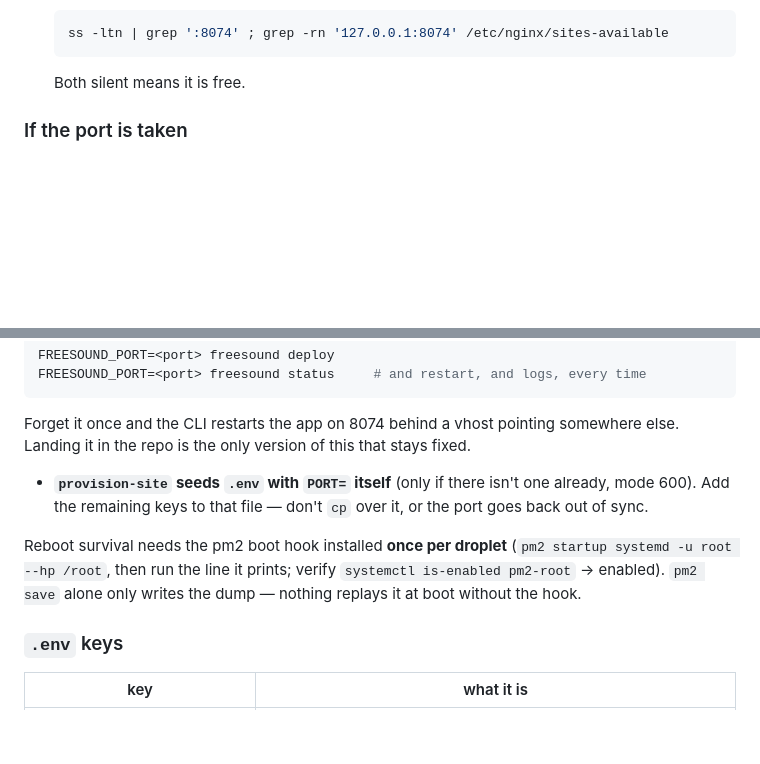
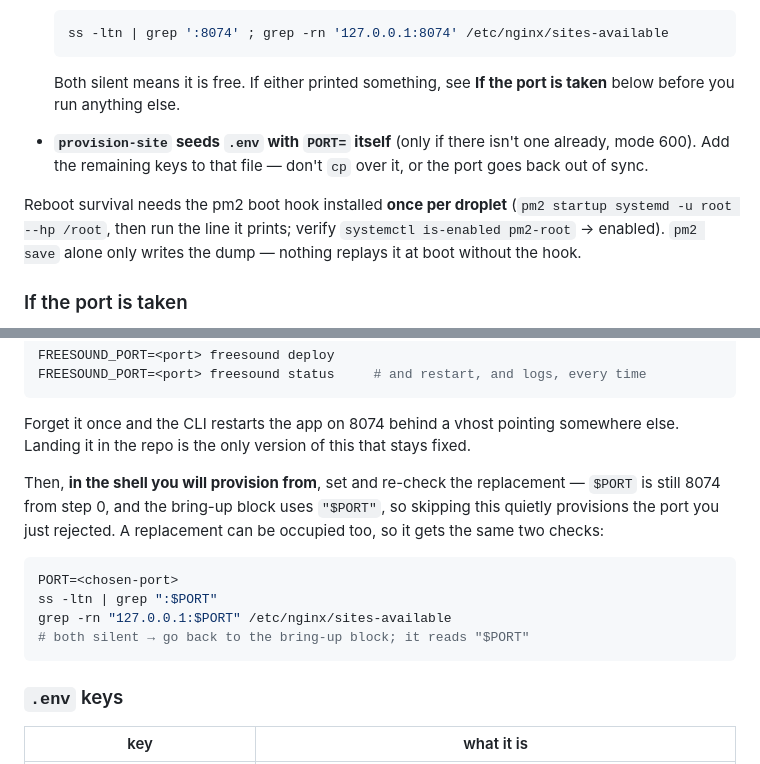
Before and after one commit to ivjames/freesound, a Markdown page: DEPLOY.md, 2 parts joined by grey strips. GitHub-like rendering; blank space fills up the shorter version.

Commit message:
DEPLOY: set and re-verify the replacement port before provisioning
Codex's P2 on fe676ab, and it is a real hole in the path I just wrote.
Step 0 sets PORT=8074 as a shell variable and the bring-up block uses
"$PORT". The "if the port is taken" path then talked only about changing
the repo default and never re-set the variable — so an operator
continuing in the same shell would land a new default, come back, and
provision 8074 anyway: exactly the collision the section exists to
prevent, reached by following the section. A replacement port can also be
occupied, so it now gets the same two checks rather than being trusted.

Also fixes structure I broke in the previous commit: the "If the port is
taken" heading had been inserted in the middle of a bullet list, so the
"provision-site seeds .env" bullet was orphaned after it and the reboot-
survival paragraph got swept into the port section. Both are back where
they belong, and the section is now a sibling of the other H3s.

Co-Authored-By: Claude Opus 5 <noreply@anthropic.com>
Claude-Session: https://claude.ai/code/session_01GLnnebM45wK2wHmLjLMcLK

````diff
--- a/DEPLOY.md
+++ b/DEPLOY.md
@@ -82,7 +82,17 @@ Two details in that first line matter more than they look:
   ss -ltn | grep ':8074' ; grep -rn '127.0.0.1:8074' /etc/nginx/sites-available
   ```
 
-  Both silent means it is free.
+  Both silent means it is free. If either printed something, see **If the port
+  is taken** below before you run anything else.
+
+- **`provision-site` seeds `.env` with `PORT=` itself** (only if there isn't one
+  already, mode 600). Add the remaining keys to that file — don't `cp` over it,
+  or the port goes back out of sync.
+
+Reboot survival needs the pm2 boot hook installed **once per droplet**
+(`pm2 startup systemd -u root --hp /root`, then run the line it prints; verify
+`systemctl is-enabled pm2-root` → enabled). `pm2 save` alone only writes the
+dump — nothing replays it at boot without the hook.
 
 ### If the port is taken
 
@@ -119,14 +129,18 @@ FREESOUND_PORT=<port> freesound status     # and restart, and logs, every time
 Forget it once and the CLI restarts the app on 8074 behind a vhost pointing
 somewhere else. Landing it in the repo is the only version of this that stays
 fixed.
-- **`provision-site` seeds `.env` with `PORT=` itself** (only if there isn't one
-  already, mode 600). Add the remaining keys to that file — don't `cp` over it,
-  or the port goes back out of sync.
 
-Reboot survival needs the pm2 boot hook installed **once per droplet**
-(`pm2 startup systemd -u root --hp /root`, then run the line it prints; verify
-`systemctl is-enabled pm2-root` → enabled). `pm2 save` alone only writes the
-dump — nothing replays it at boot without the hook.
+Then, **in the shell you will provision from**, set and re-check the
+replacement — `$PORT` is still 8074 from step 0, and the bring-up block uses
+`"$PORT"`, so skipping this quietly provisions the port you just rejected. A
+replacement can be occupied too, so it gets the same two checks:
+
+```bash
+PORT=<chosen-port>
+ss -ltn | grep ":$PORT"
+grep -rn "127.0.0.1:$PORT" /etc/nginx/sites-available
+# both silent → go back to the bring-up block; it reads "$PORT"
+```
 
 ### `.env` keys
 
````
